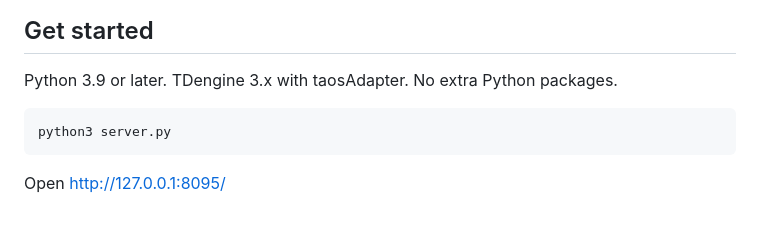
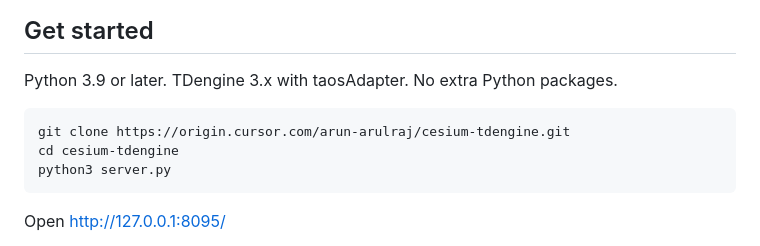
Before and after one commit to arunTDengine/cesium-tdengine, a Markdown page: docs/integrating-cesium.md, the part around the change. GitHub-like rendering; blank space fills up the shorter version.

````diff
--- a/docs/integrating-cesium.md
+++ b/docs/integrating-cesium.md
@@ -19,6 +19,8 @@ taosAdapter -> TDengine
 Python 3.9 or later. TDengine 3.x with taosAdapter. No extra Python packages.
 
 ```bash
+git clone https://origin.cursor.com/arun-arulraj/cesium-tdengine.git
+cd cesium-tdengine
 python3 server.py
 ```
 
````
Also changed, not shown: README.md (+6 -0 lines).
